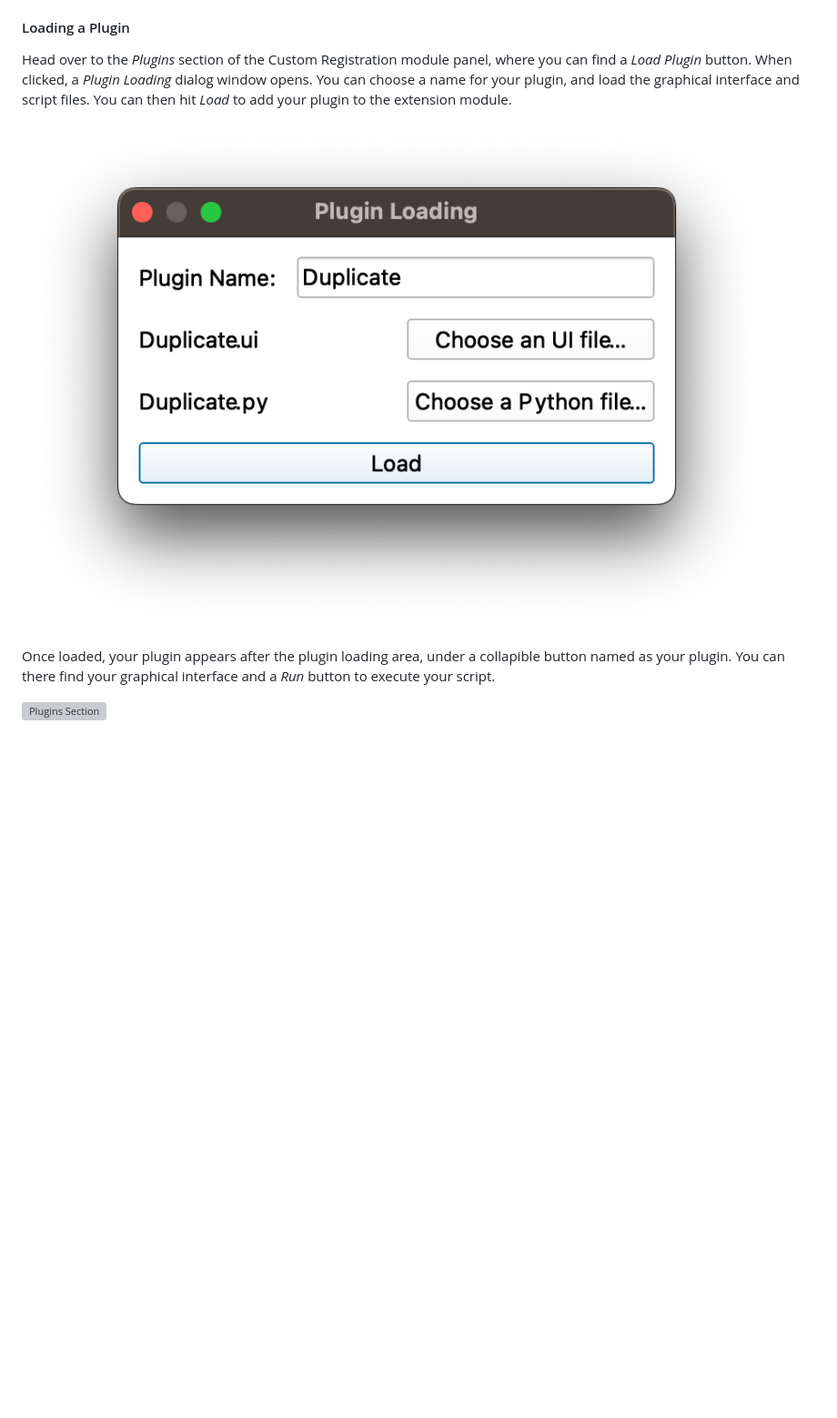
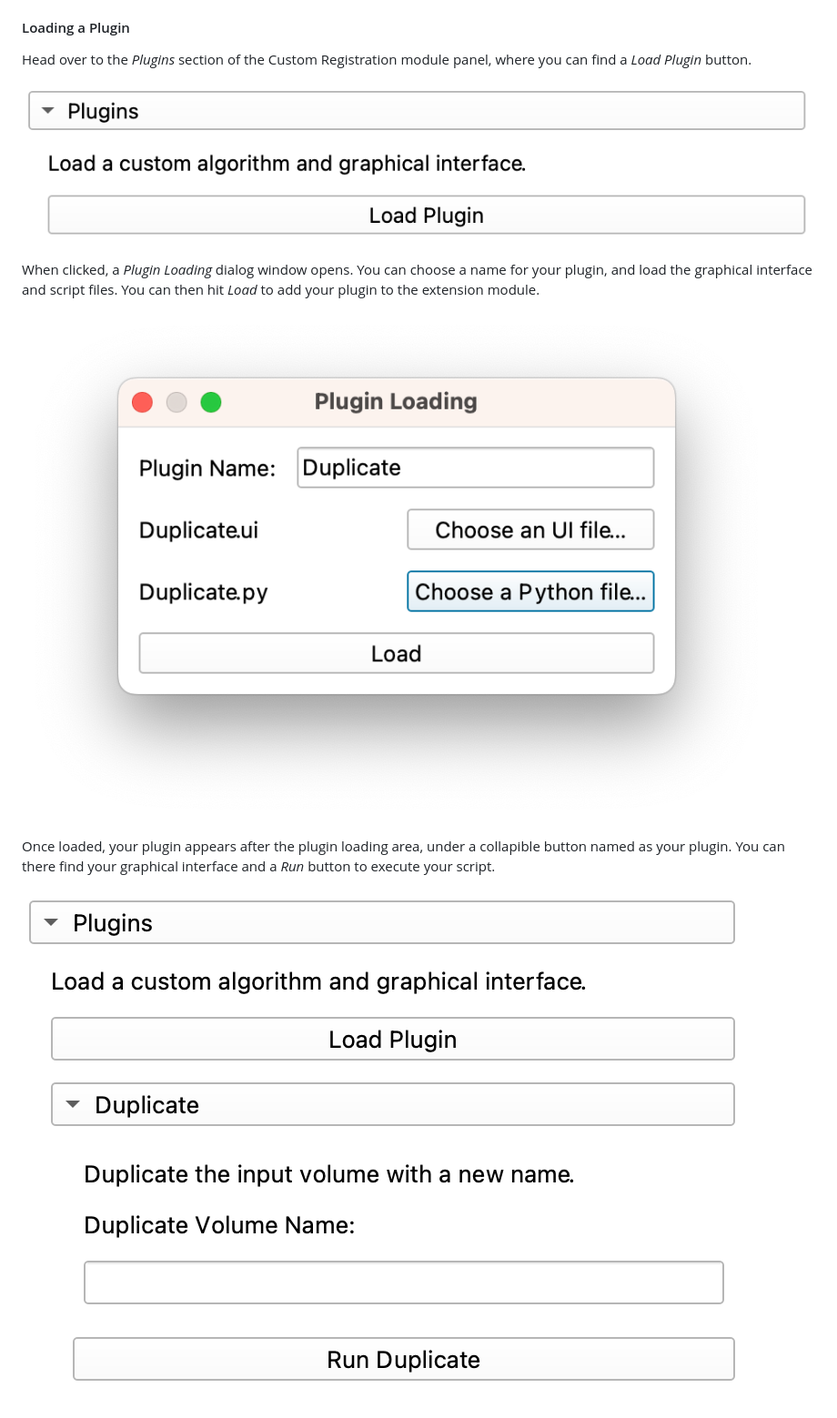
Before and after one commit to bastiensoucasse/pfe, a Markdown page: README.md, the part around the change printed below. Shown: that part at 91% size. Rendered like a GitHub page; pictures changed too: images/plugin_loading_dialog_window.png (deleted), images/plugins-integration-ui.png (added), images/plugins-loading-ui.png (added); blank space fills up the shorter version; grey boxes are pictures that could not be loaded.

Commit message:
Update plugins in README

```diff
--- a/README.md
+++ b/README.md
@@ -89,10 +89,14 @@ A plugin consists of two files:
 
 #### Loading a Plugin
 
-Head over to the _Plugins_ section of the Custom Registration module panel, where you can find a _Load Plugin_ button. When clicked, a _Plugin Loading_ dialog window opens. You can choose a name for your plugin, and load the graphical interface and script files. You can then hit _Load_ to add your plugin to the extension module.
+Head over to the _Plugins_ section of the Custom Registration module panel, where you can find a _Load Plugin_ button.
 
-![Plugin Loading Dialog Window](images/plugin_loading_dialog_window.png)
+![Plugins UI](images/plugins-ui.png)
+
+When clicked, a _Plugin Loading_ dialog window opens. You can choose a name for your plugin, and load the graphical interface and script files. You can then hit _Load_ to add your plugin to the extension module.
+
+![Plugins Loading UI](images/plugins-loading-ui.png)
 
 Once loaded, your plugin appears after the plugin loading area, under a collapible button named as your plugin. You can there find your graphical interface and a _Run_ button to execute your script.
 
-![Plugins Section](images/plugins_section.png)
+![Plugins Integration UI](images/plugins-integration-ui.png)
```
Also changed, not shown: other parts of README.md (+1 -1 lines), images/custom-registration-logo.png (renamed from images/custom_registration_logo.png), 2 other files.
